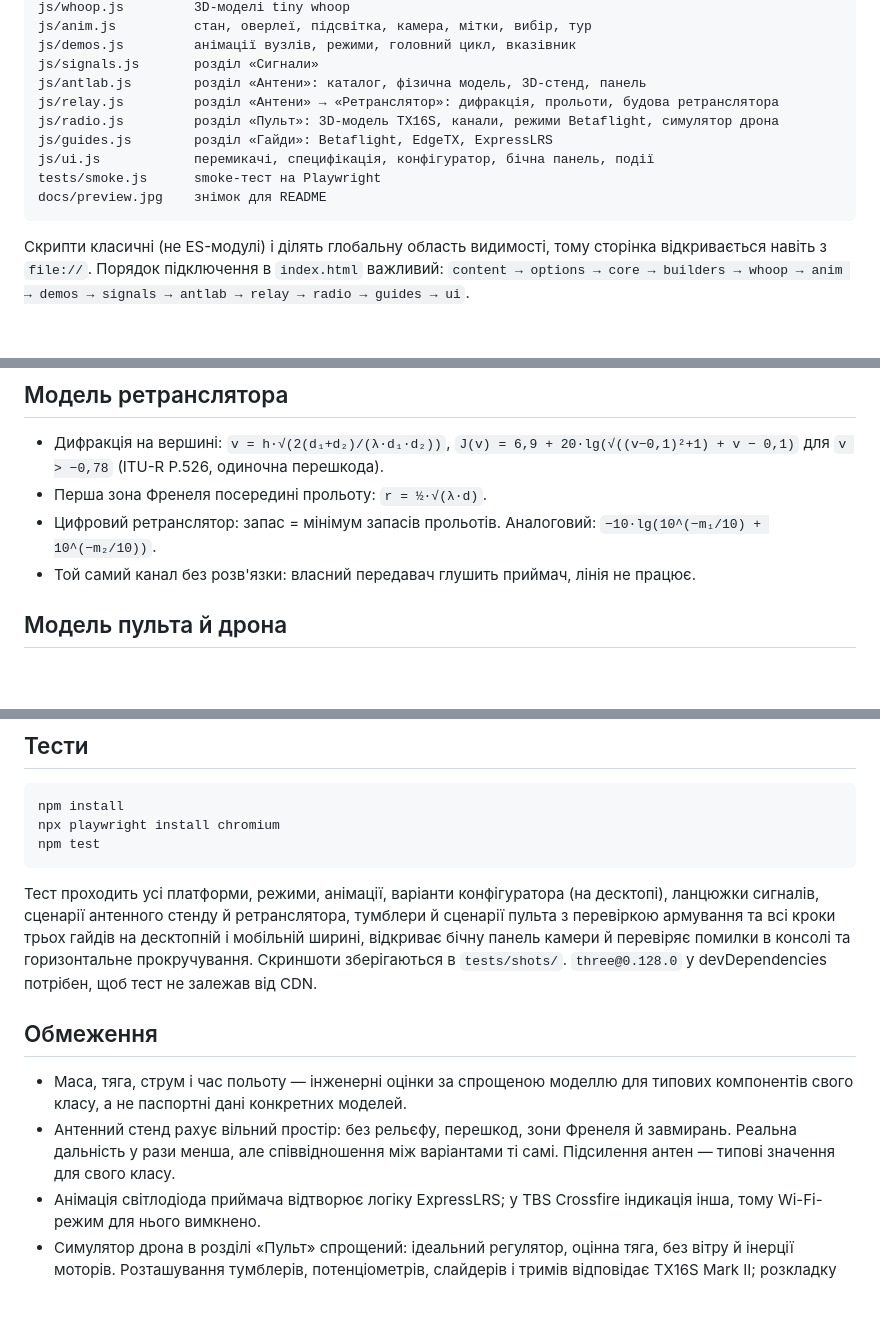
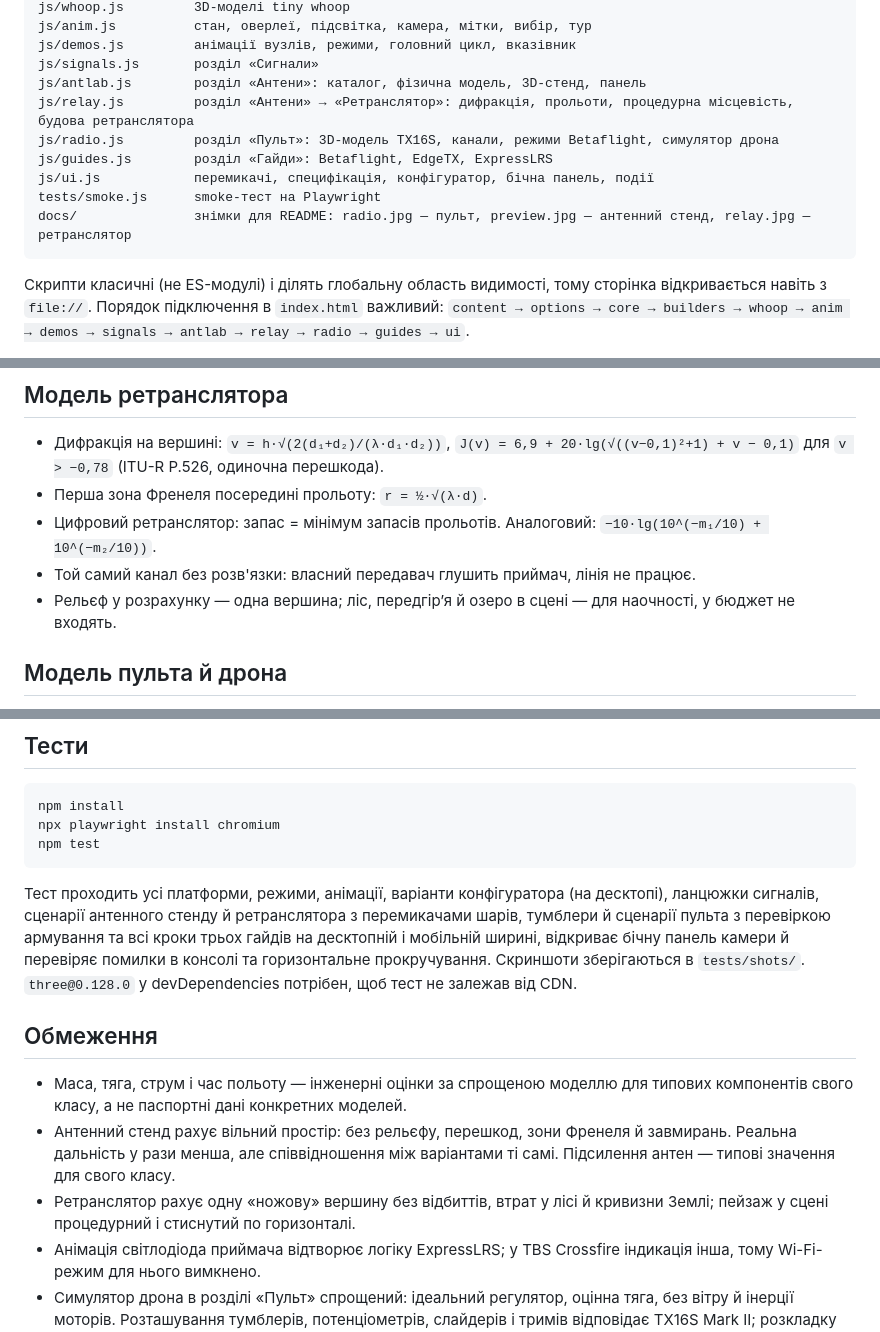
Before and after one commit to olegmlnk/fpv_anatomy, a Markdown page: README.md, 3 parts joined by grey strips. GitHub-like rendering; blank space fills up the shorter version.

Commit message:
Документація: знімки стенду й ретранслятора, версія 3.1.0
README: у розділах «Антени» і «Ретранслятор» — актуальні знімки
(docs/preview.jpg замінено знімком поточного інтерфейсу з п'ятьма
розділами, додано docs/relay.jpg з новою місцевістю); у структурі
перелічено всі знімки; в описі relay.js — процедурна місцевість;
у моделі ретранслятора й обмеженнях — що ліс і передгір'я в бюджет
не входять; у тестах — перемикачі шарів. package.json: 3.1.0.

Co-Authored-By: Claude Opus 5.5 <noreply@anthropic.com>
Claude-Session: https://claude.ai/code/session_01UoRhgZXwV1iLRe4fjFqpk6

````diff
--- a/README.md
+++ b/README.md
@@ -74,12 +78,12 @@ js/anim.js          стан, оверлеї, підсвітка, камера,
 js/demos.js         анімації вузлів, режими, головний цикл, вказівник
 js/signals.js       розділ «Сигнали»
 js/antlab.js        розділ «Антени»: каталог, фізична модель, 3D-стенд, панель
-js/relay.js         розділ «Антени» → «Ретранслятор»: дифракція, прольоти, будова ретранслятора
+js/relay.js         розділ «Антени» → «Ретранслятор»: дифракція, прольоти, процедурна місцевість, будова ретранслятора
 js/radio.js         розділ «Пульт»: 3D-модель TX16S, канали, режими Betaflight, симулятор дрона
 js/guides.js        розділ «Гайди»: Betaflight, EdgeTX, ExpressLRS
 js/ui.js            перемикачі, специфікація, конфігуратор, бічна панель, події
 tests/smoke.js      smoke-тест на Playwright
-docs/preview.jpg    знімок для README
+docs/               знімки для README: radio.jpg — пульт, preview.jpg — антенний стенд, relay.jpg — ретранслятор
 ```
 
 Скрипти класичні (не ES-модулі) і ділять глобальну область видимості, тому сторінка відкривається навіть з `file://`. Порядок підключення в `index.html` важливий: `content → options → core → builders → whoop → anim → demos → signals → antlab → relay → radio → guides → ui`.
@@ -101,6 +105,7 @@ docs/preview.jpg    знімок для README
 - Перша зона Френеля посередині прольоту: `r = ½·√(λ·d)`.
 - Цифровий ретранслятор: запас = мінімум запасів прольотів. Аналоговий: `−10·lg(10^(−m₁/10) + 10^(−m₂/10))`.
 - Той самий канал без розв'язки: власний передавач глушить приймач, лінія не працює.
+- Рельєф у розрахунку — одна вершина; ліс, передгір’я й озеро в сцені — для наочності, у бюджет не входять.
 
 ## Модель пульта й дрона
 
@@ -133,12 +138,13 @@ npx playwright install chromium
 npm test
 ```
 
-Тест проходить усі платформи, режими, анімації, варіанти конфігуратора (на десктопі), ланцюжки сигналів, сценарії антенного стенду й ретранслятора, тумблери й сценарії пульта з перевіркою армування та всі кроки трьох гайдів на десктопній і мобільній ширині, відкриває бічну панель камери й перевіряє помилки в консолі та горизонтальне прокручування. Скриншоти зберігаються в `tests/shots/`. `three@0.128.0` у devDependencies потрібен, щоб тест не залежав від CDN.
+Тест проходить усі платформи, режими, анімації, варіанти конфігуратора (на десктопі), ланцюжки сигналів, сценарії антенного стенду й ретранслятора з перемикачами шарів, тумблери й сценарії пульта з перевіркою армування та всі кроки трьох гайдів на десктопній і мобільній ширині, відкриває бічну панель камери й перевіряє помилки в консолі та горизонтальне прокручування. Скриншоти зберігаються в `tests/shots/`. `three@0.128.0` у devDependencies потрібен, щоб тест не залежав від CDN.
 
 ## Обмеження
 
 - Маса, тяга, струм і час польоту — інженерні оцінки за спрощеною моделлю для типових компонентів свого класу, а не паспортні дані конкретних моделей.
 - Антенний стенд рахує вільний простір: без рельєфу, перешкод, зони Френеля й завмирань. Реальна дальність у рази менша, але співвідношення між варіантами ті самі. Підсилення антен — типові значення для свого класу.
+- Ретранслятор рахує одну «ножову» вершину без відбиттів, втрат у лісі й кривизни Землі; пейзаж у сцені процедурний і стиснутий по горизонталі.
 - Анімація світлодіода приймача відтворює логіку ExpressLRS; у TBS Crossfire індикація інша, тому Wi-Fi-режим для нього вимкнено.
 - Симулятор дрона в розділі «Пульт» спрощений: ідеальний регулятор, оцінна тяга, без вітру й інерції моторів. Розташування тумблерів, потенціометрів, слайдерів і тримів відповідає TX16S Mark II; розкладку кнопок меню біля екрана відтворено наближено.
 - Гайди описують загальний порядок; назви пунктів меню можуть відрізнятися між версіями Betaflight, EdgeTX і ExpressLRS.
````
Also changed, not shown: other parts of README.md (+4 -0 lines), docs/preview.jpg, docs/relay.jpg (added), 1 other file.
